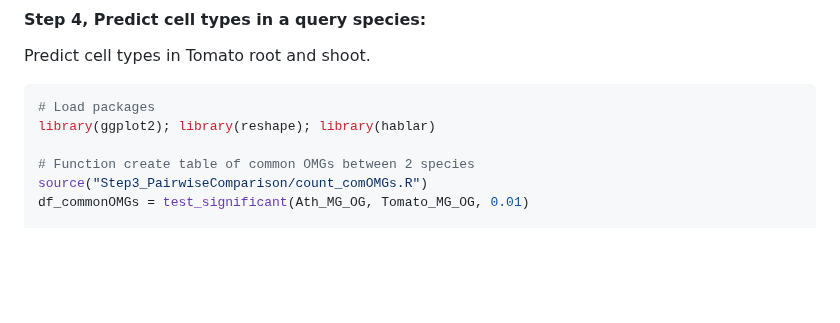
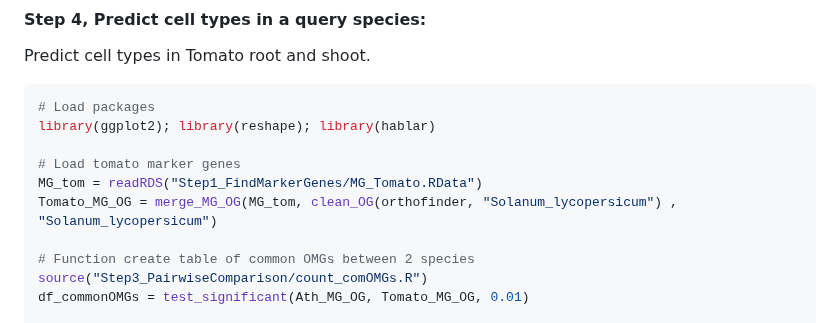
Before and after one commit to LiLabAtVT/OrthoMarkerGeneGroups, a Markdown page: README.md, the part around the change. GitHub-like rendering; blank space fills up the shorter version.

```diff
--- a/README.md
+++ b/README.md
@@ -152,6 +152,10 @@ Predict cell types in Tomato root and shoot.
 # Load packages
 library(ggplot2); library(reshape); library(hablar)
 
+# Load tomato marker genes
+MG_tom = readRDS("Step1_FindMarkerGenes/MG_Tomato.RData")
+Tomato_MG_OG = merge_MG_OG(MG_tom, clean_OG(orthofinder, "Solanum_lycopersicum") , "Solanum_lycopersicum")
+
 # Function create table of common OMGs between 2 species
 source("Step3_PairwiseComparison/count_comOMGs.R")
 df_commonOMGs = test_significant(Ath_MG_OG, Tomato_MG_OG, 0.01)
```
